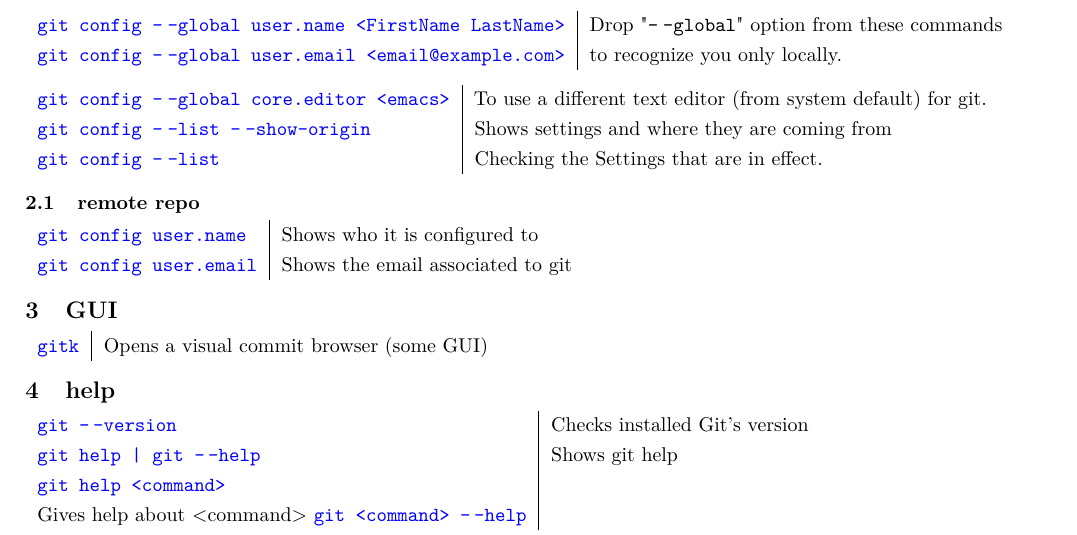
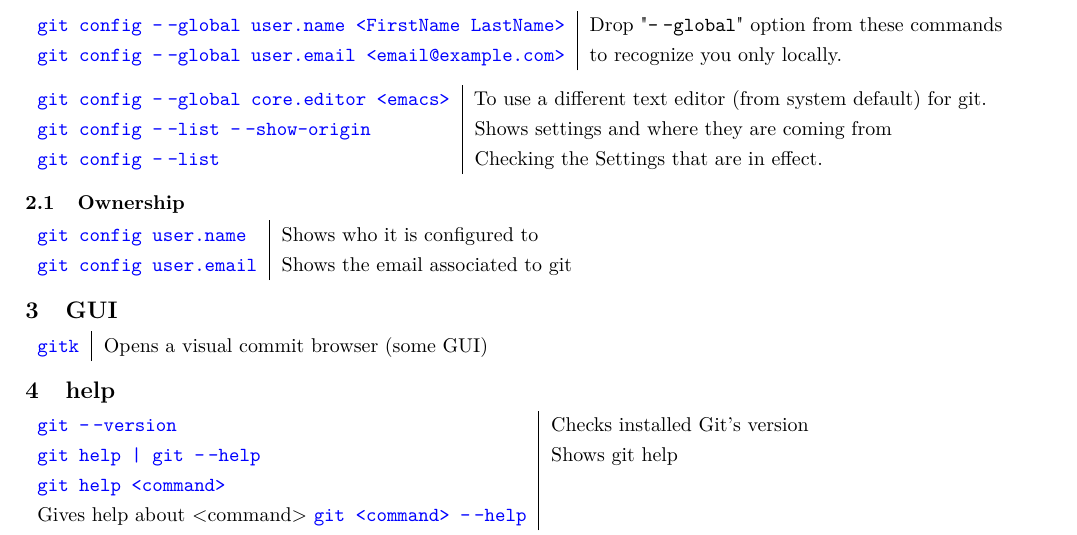
Before and after one commit to bnouri/myGit, a LaTeX document (main.tex, which reads git_body.tex): part of page 4 of 14, cut so that both start at the same text. Compiled offline with pdfLaTeX.

Commit message:
This includes minor changes and formatting with linter.

```diff
--- a/git_body.tex
+++ b/git_body.tex
@@ -129,7 +129,7 @@ To save your work without adding them to the staging area and creating a new com
 %
 %
 %%%%%%%%%%%%%%%%%%%%%%%%%%%%%%%
-\subsection{remote repo}
+\subsection{Ownership}
 \begin{flushleft}\begin{tabularx}{\textwidth}{l|X}
 		\TT{git config user.name}  & Shows who it is configured to     \\
 		\TT{git config user.email} & Shows the email associated to git
```
Also changed, not shown: git_sampleFlow.tex (+0 -1 lines), git_ignore.tex (indentation only), main.pdf. Lines whose indentation alone changed are shown as unchanged.
